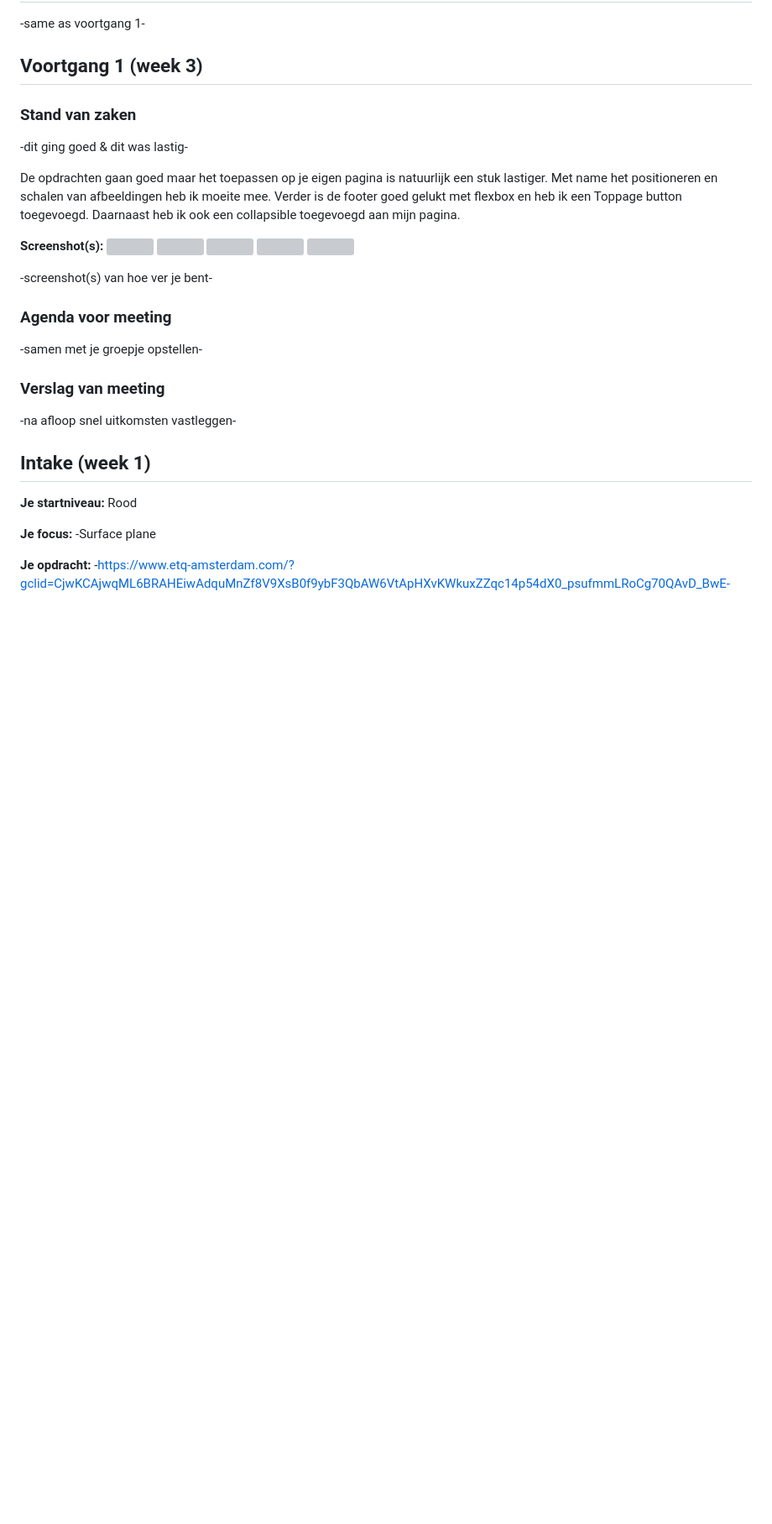
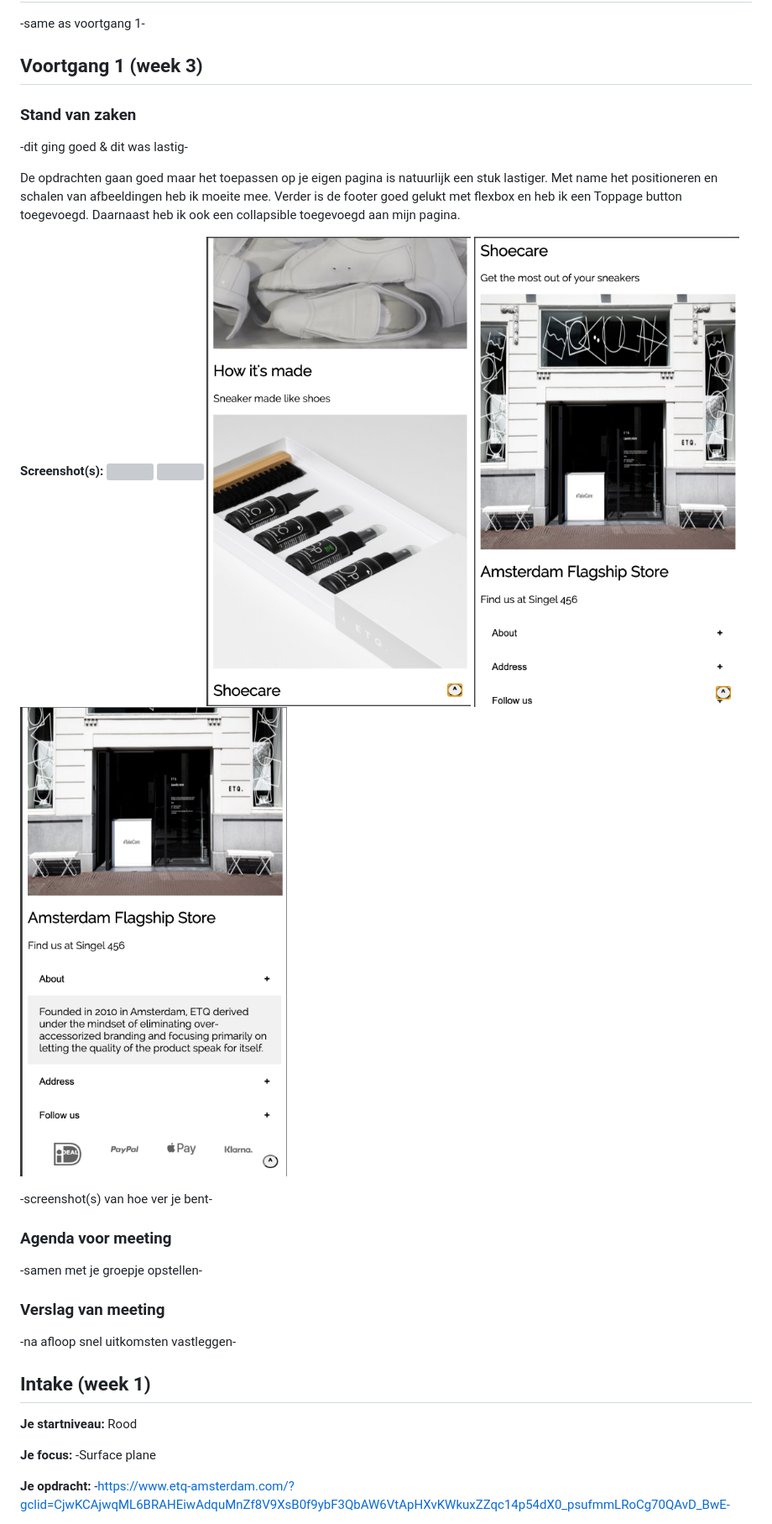
Before and after one commit to JaccovanRooijen/etq-frontweb, a Markdown page: readme.md, the part around the change. Shown: that part at 84% size. GitHub-like rendering; pictures changed too: screenshots/Schermafbeelding3.png (added), screenshots/Schermafbeelding4.png (added), screenshots/Schermafbeelding5.png (added); blank space fills up the shorter version; grey boxes are pictures that could not be loaded.

```diff
--- a/readme.md
+++ b/readme.md
@@ -43,11 +43,11 @@ Markdown cheat cheet: [Hulp bij het schrijven van Markdown](https://github.com/a
 De opdrachten gaan goed maar het toepassen op je eigen pagina is natuurlijk een stuk lastiger. Met name het positioneren en schalen van afbeeldingen heb ik moeite mee. Verder is de footer goed gelukt met flexbox en heb ik een Toppage button toegevoegd. Daarnaast heb ik ook een collapsible toegevoegd aan mijn pagina.
 
 **Screenshot(s):**
-![](Schermafbeelding1.png)
-![](Schermafbeelding2.png)
-![](Schermafbeelding3.png)
-![](Schermafbeelding4.png)
-![](Schermafbeelding5.png)
+![](screenshots/Schermafbeelding1.png)
+![](screenshots/Schermafbeelding2.png)
+![](screenshots/Schermafbeelding3.png)
+![](screenshots/Schermafbeelding4.png)
+![](screenshots/Schermafbeelding5.png)
 
 
 -screenshot(s) van hoe ver je bent-
```
Also changed, not shown: 2 other files.
